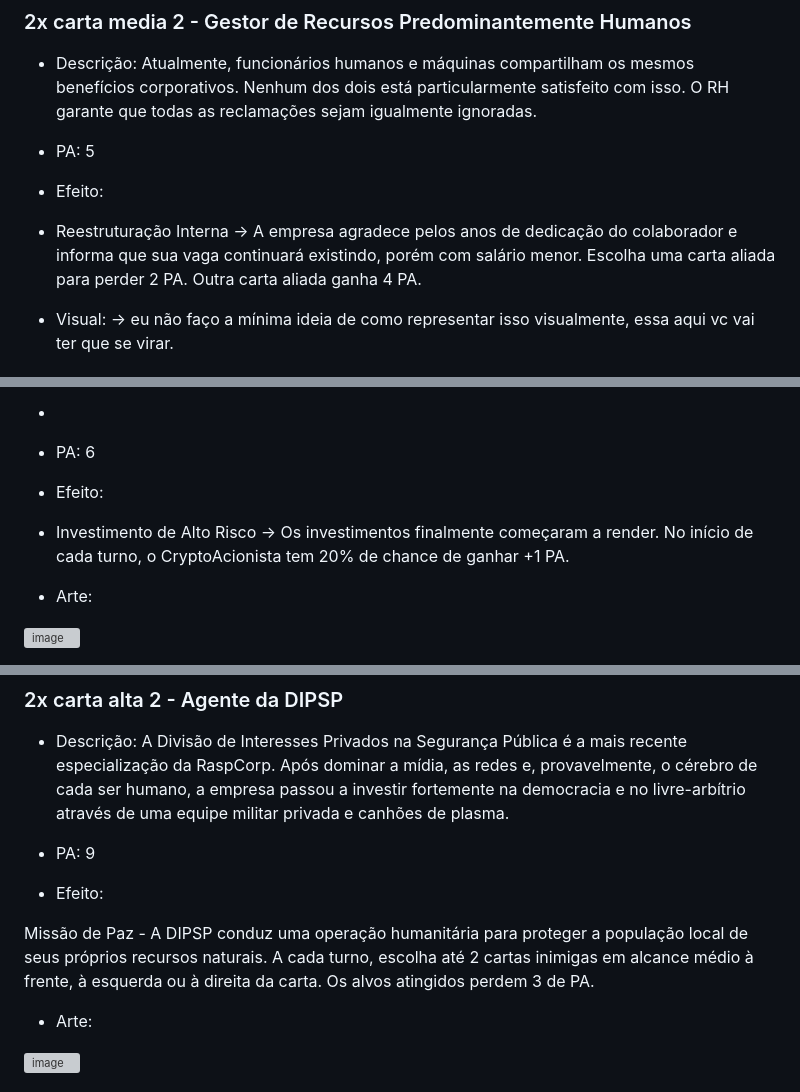
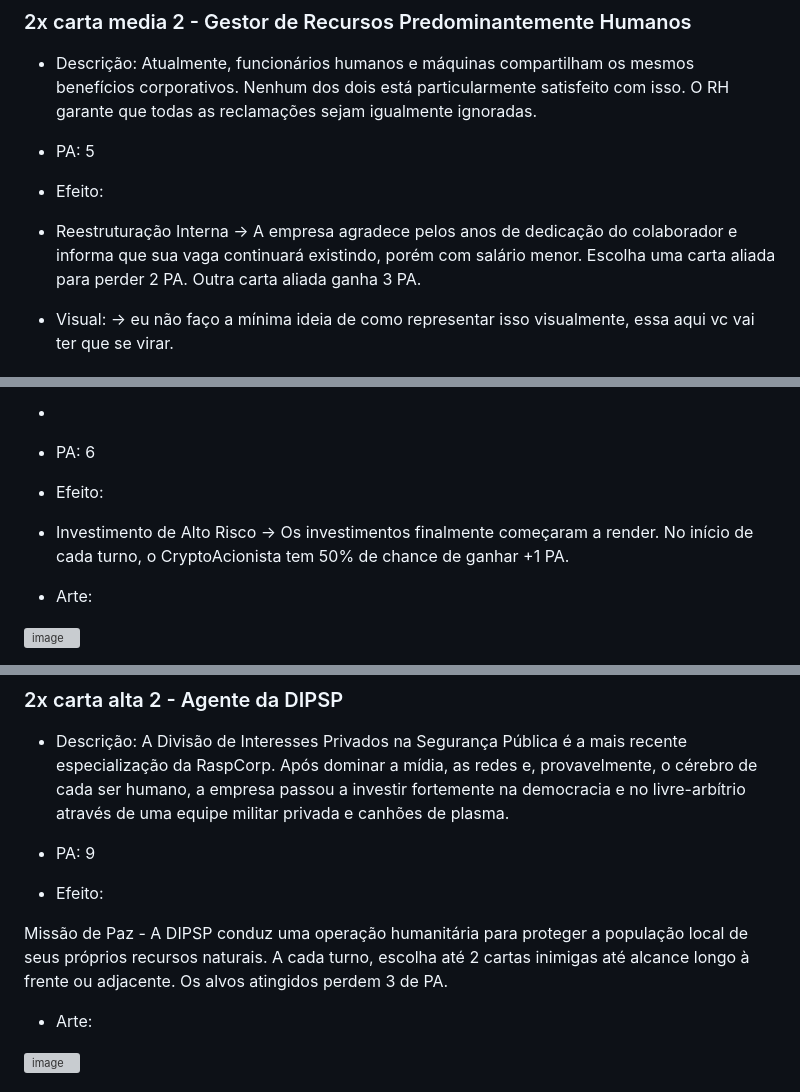
Before and after one commit to feiracardgame/cyberduel, a Markdown page: Cartas e boosters.md, 3 parts joined by grey strips. Drawn GitHub-style; grey boxes are pictures that could not be loaded.

```diff
--- a/Cartas e boosters.md
+++ b/Cartas e boosters.md
@@ -63,7 +64,7 @@ Aprendizado Supervisionado → Depois de milhões de horas marcando "Resposta B"
 * PA: 5
 * Efeito:
 
-* Reestruturação Interna → A empresa agradece pelos anos de dedicação do colaborador e informa que sua vaga continuará existindo, porém com salário menor. Escolha uma carta aliada para perder 2 PA. Outra carta aliada ganha 4 PA.
+* Reestruturação Interna → A empresa agradece pelos anos de dedicação do colaborador e informa que sua vaga continuará existindo, porém com salário menor. Escolha uma carta aliada para perder 2 PA. Outra carta aliada ganha 3 PA.
 
 
 * Visual: -> eu não faço a mínima ideia de como representar isso visualmente, essa aqui vc vai ter que se virar.
@@ -77,7 +78,7 @@ Aprendizado Supervisionado → Depois de milhões de horas marcando "Resposta B"
 * PA: 6
 * Efeito:
 *
-  Investimento de Alto Risco → Os investimentos finalmente começaram a render. No início de cada turno, o CryptoAcionista tem 20% de chance de ganhar +1 PA.
+  Investimento de Alto Risco → Os investimentos finalmente começaram a render. No início de cada turno, o CryptoAcionista tem 50% de chance de ganhar +1 PA.
 
 * Arte:
  <img alt="image" src="assets/cartas/CryptoAcionista.png" />
@@ -89,7 +90,7 @@ Aprendizado Supervisionado → Depois de milhões de horas marcando "Resposta B"
 * PA: 9
 * Efeito:
 
- Missão de Paz - A DIPSP conduz uma operação humanitária para proteger a população local de seus próprios recursos naturais. A cada turno, escolha até 2 cartas inimigas em alcance médio à frente, à esquerda ou à direita da carta. Os alvos atingidos perdem 3 de PA.
+ Missão de Paz - A DIPSP conduz uma operação humanitária para proteger a população local de seus próprios recursos naturais. A cada turno, escolha até 2 cartas inimigas até alcance longo à frente ou adjacente. Os alvos atingidos perdem 3 de PA.
 
 * Arte:
  <img alt="image" src="assets/cartas/AgenteDIPSP.png" />
```
Also changed, not shown: other parts of Cartas e boosters.md (+70 -33 lines).
